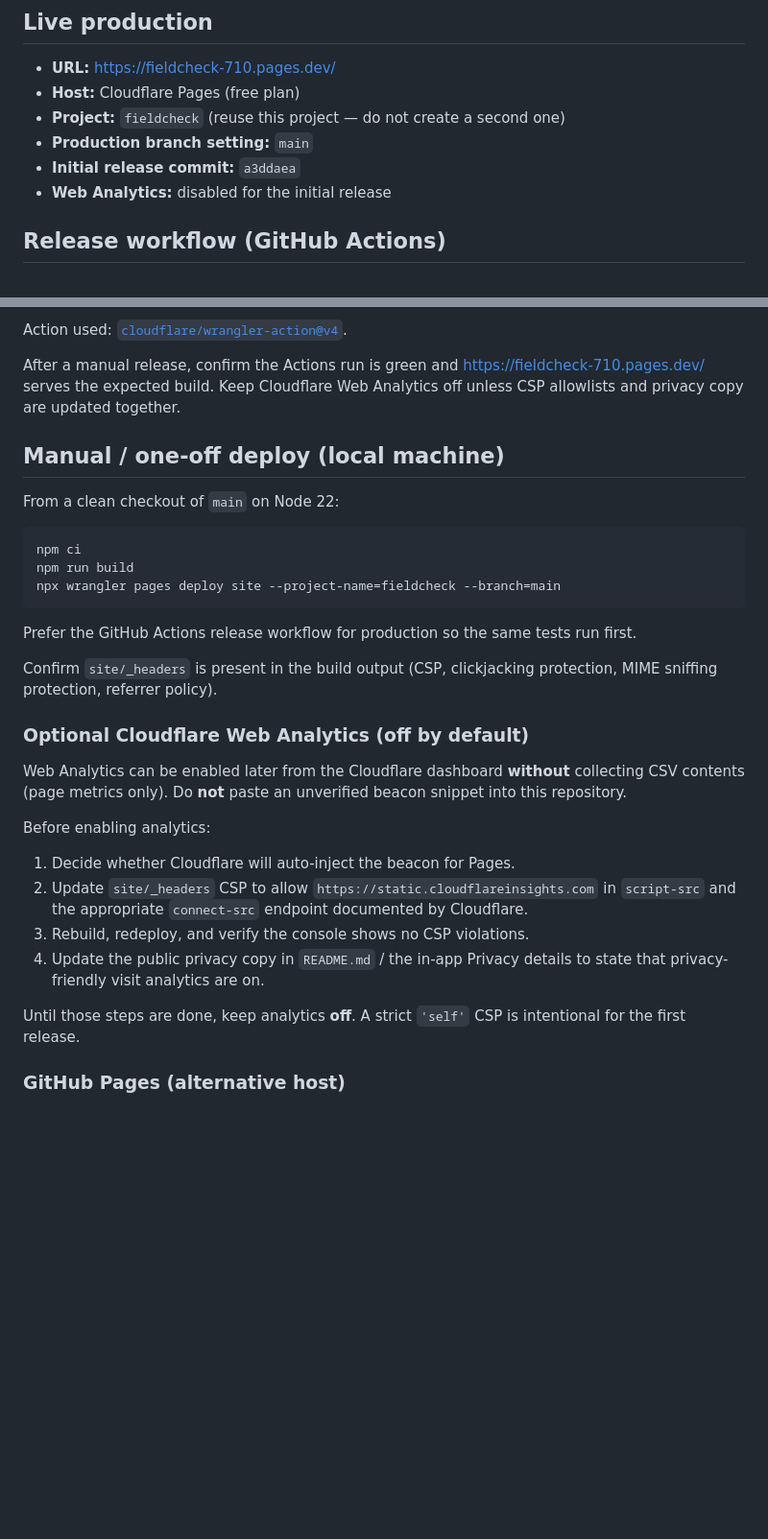
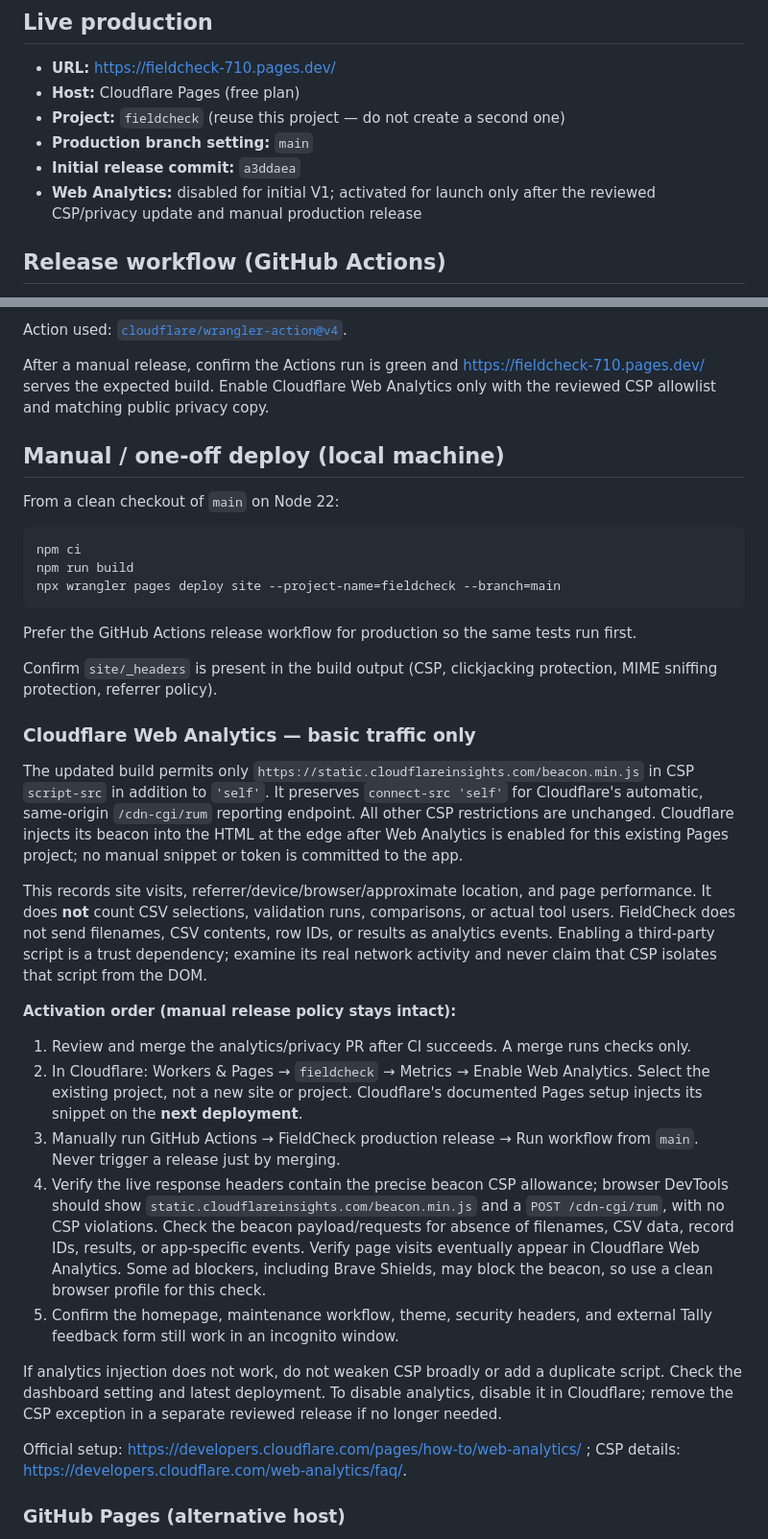
Before and after one commit to Marshall-Studio/FieldCheck, a Markdown page: docs/DEPLOYMENT.md, 2 parts joined by grey strips. Shown at 96% size. Rendered like a GitHub page; blank space fills up the shorter version.

Commit message:
Document reviewed analytics activation and manual production verification

```diff
--- a/docs/DEPLOYMENT.md
+++ b/docs/DEPLOYMENT.md
@@ -9,7 +9,7 @@ FieldCheck is a static website. After `npm run build`, publish the generated **`
 - **Project:** `fieldcheck` (reuse this project — do not create a second one)
 - **Production branch setting:** `main`
 - **Initial release commit:** `a3ddaea`
-- **Web Analytics:** disabled for the initial release
+- **Web Analytics:** disabled for initial V1; activated for launch only after the reviewed CSP/privacy update and manual production release
 
 ## Release workflow (GitHub Actions)
 
@@ -50,7 +50,7 @@ Deployment settings encoded in the release workflow:
 
 Action used: [`cloudflare/wrangler-action@v4`](https://github.com/cloudflare/wrangler-action).
 
-After a manual release, confirm the Actions run is green and https://fieldcheck-710.pages.dev/ serves the expected build. Keep Cloudflare Web Analytics off unless CSP allowlists and privacy copy are updated together.
+After a manual release, confirm the Actions run is green and https://fieldcheck-710.pages.dev/ serves the expected build. Enable Cloudflare Web Analytics only with the reviewed CSP allowlist and matching public privacy copy.
 
 ## Manual / one-off deploy (local machine)
 
@@ -66,18 +66,23 @@ Prefer the GitHub Actions release workflow for production so the same tests run
 
 Confirm `site/_headers` is present in the build output (CSP, clickjacking protection, MIME sniffing protection, referrer policy).
 
-### Optional Cloudflare Web Analytics (off by default)
+### Cloudflare Web Analytics — basic traffic only
 
-Web Analytics can be enabled later from the Cloudflare dashboard **without** collecting CSV contents (page metrics only). Do **not** paste an unverified beacon snippet into this repository.
+The updated build permits only `https://static.cloudflareinsights.com/beacon.min.js` in CSP `script-src` in addition to `'self'`. It preserves `connect-src 'self'` for Cloudflare's automatic, same-origin `/cdn-cgi/rum` reporting endpoint. All other CSP restrictions are unchanged. Cloudflare injects its beacon into the HTML at the edge after Web Analytics is enabled for this existing Pages project; no manual snippet or token is committed to the app.
 
-Before enabling analytics:
+This records site visits, referrer/device/browser/approximate location, and page performance. It does **not** count CSV selections, validation runs, comparisons, or actual tool users. FieldCheck does not send filenames, CSV contents, row IDs, or results as analytics events. Enabling a third-party script is a trust dependency; examine its real network activity and never claim that CSP isolates that script from the DOM.
 
-1. Decide whether Cloudflare will auto-inject the beacon for Pages.
-2. Update `site/_headers` CSP to allow `https://static.cloudflareinsights.com` in `script-src` and the appropriate `connect-src` endpoint documented by Cloudflare.
-3. Rebuild, redeploy, and verify the console shows no CSP violations.
-4. Update the public privacy copy in `README.md` / the in-app Privacy details to state that privacy-friendly visit analytics are on.
+**Activation order (manual release policy stays intact):**
 
-Until those steps are done, keep analytics **off**. A strict `'self'` CSP is intentional for the first release.
+1. Review and merge the analytics/privacy PR after CI succeeds. A merge runs checks only.
+2. In Cloudflare: Workers & Pages → `fieldcheck` → Metrics → Enable Web Analytics. Select the existing project, not a new site or project. Cloudflare's documented Pages setup injects its snippet on the **next deployment**.
+3. Manually run GitHub Actions → FieldCheck production release → Run workflow from `main`. Never trigger a release just by merging.
+4. Verify the live response headers contain the precise beacon CSP allowance; browser DevTools should show `static.cloudflareinsights.com/beacon.min.js` and a `POST /cdn-cgi/rum`, with no CSP violations. Check the beacon payload/requests for absence of filenames, CSV data, record IDs, results, or app-specific events. Verify page visits eventually appear in Cloudflare Web Analytics. Some ad blockers, including Brave Shields, may block the beacon, so use a clean browser profile for this check.
+5. Confirm the homepage, maintenance workflow, theme, security headers, and external Tally feedback form still work in an incognito window.
+
+If analytics injection does not work, do not weaken CSP broadly or add a duplicate script. Check the dashboard setting and latest deployment. To disable analytics, disable it in Cloudflare; remove the CSP exception in a separate reviewed release if no longer needed.
+
+Official setup: https://developers.cloudflare.com/pages/how-to/web-analytics/ ; CSP details: https://developers.cloudflare.com/web-analytics/faq/.
 
 ### GitHub Pages (alternative host)
 
```
